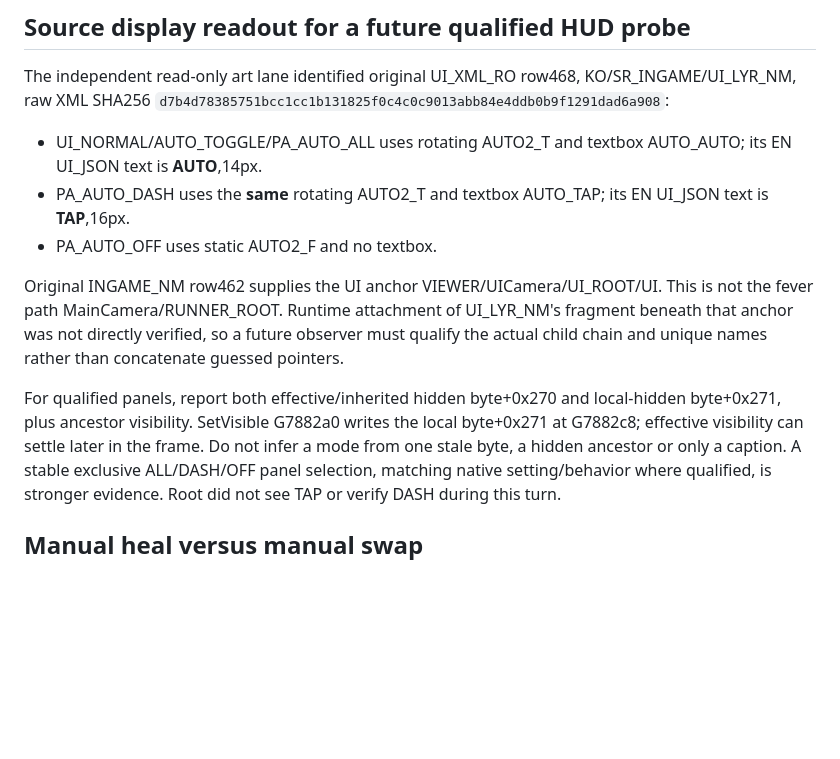
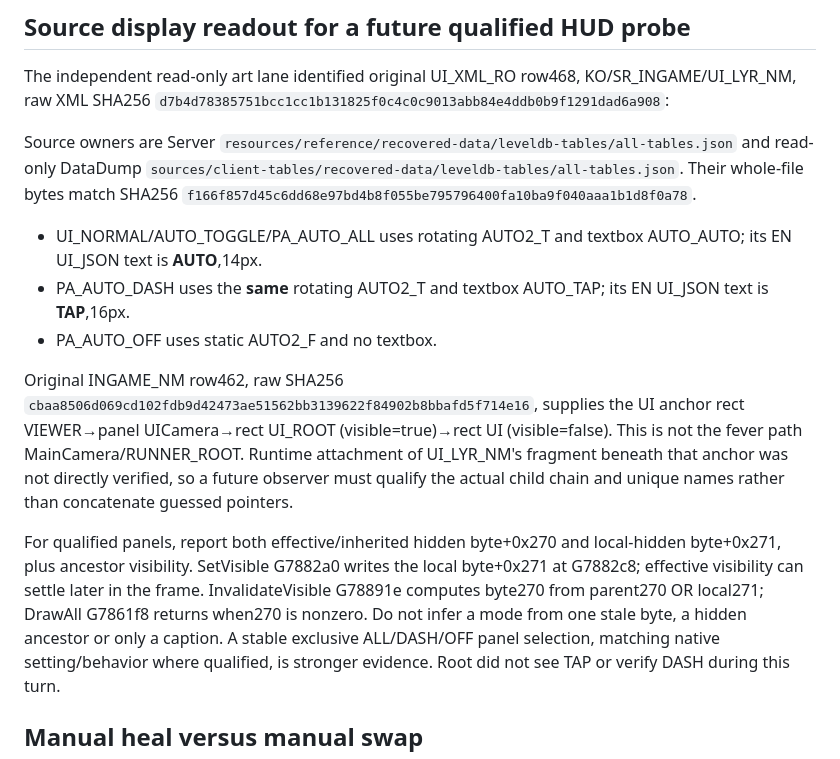
Before and after one commit to The-Blustone-Revival-Project/Blustone-Instrumented, a Markdown page: docs/battle-auto-manual-skill-controls-2026-10-23.md, the part around the change. Drawn GitHub-style; blank space fills up the shorter version.

Commit message:
docs: pin battle UI fragment and visibility evidence

```diff
--- a/docs/battle-auto-manual-skill-controls-2026-10-23.md
+++ b/docs/battle-auto-manual-skill-controls-2026-10-23.md
@@ -99,14 +99,23 @@ The independent read-only art lane identified original UI_XML_RO row468,
 KO/SR_INGAME/UI_LYR_NM, raw XML SHA256
 `d7b4d78385751bcc1cc1b131825f0c4c0c9013abb84e4ddb0b9f1291dad6a908`:
 
+Source owners are Server
+`resources/reference/recovered-data/leveldb-tables/all-tables.json` and
+read-only DataDump
+`sources/client-tables/recovered-data/leveldb-tables/all-tables.json`.
+Their whole-file bytes match SHA256
+`f166f857d45c6dd68e97bd4b8f055be795796400fa10ba9f040aaa1b1d8f0a78`.
+
 - UI_NORMAL/AUTO_TOGGLE/PA_AUTO_ALL uses rotating AUTO2_T and textbox
   AUTO_AUTO; its EN UI_JSON text is **AUTO**,14px.
 - PA_AUTO_DASH uses the **same** rotating AUTO2_T and textbox AUTO_TAP;
   its EN UI_JSON text is **TAP**,16px.
 - PA_AUTO_OFF uses static AUTO2_F and no textbox.
 
-Original INGAME_NM row462 supplies the UI anchor
-VIEWER/UICamera/UI_ROOT/UI. This is not the fever path
+Original INGAME_NM row462, raw SHA256
+`cbaa8506d069cd102fdb9d42473ae51562bb3139622f84902b8bbafd5f714e16`,
+supplies the UI anchor rect VIEWER→panel UICamera→rect UI_ROOT
+(visible=true)→rect UI (visible=false). This is not the fever path
 MainCamera/RUNNER_ROOT. Runtime attachment of UI_LYR_NM's fragment beneath
 that anchor was not directly verified, so a future observer must qualify the
 actual child chain and unique names rather than concatenate guessed pointers.
@@ -114,7 +123,8 @@ actual child chain and unique names rather than concatenate guessed pointers.
 For qualified panels, report both effective/inherited hidden byte+0x270 and
 local-hidden byte+0x271, plus ancestor visibility. SetVisible G7882a0 writes
 the local byte+0x271 at G7882c8; effective visibility can settle later in the
-frame. Do not infer a mode from one stale byte, a hidden ancestor or only a
+frame. InvalidateVisible G78891e computes byte270 from parent270 OR local271;
+DrawAll G7861f8 returns when270 is nonzero. Do not infer a mode from one stale byte, a hidden ancestor or only a
 caption. A stable exclusive ALL/DASH/OFF panel selection, matching native
 setting/behavior where qualified, is stronger evidence. Root did not see TAP
 or verify DASH during this turn.
```
